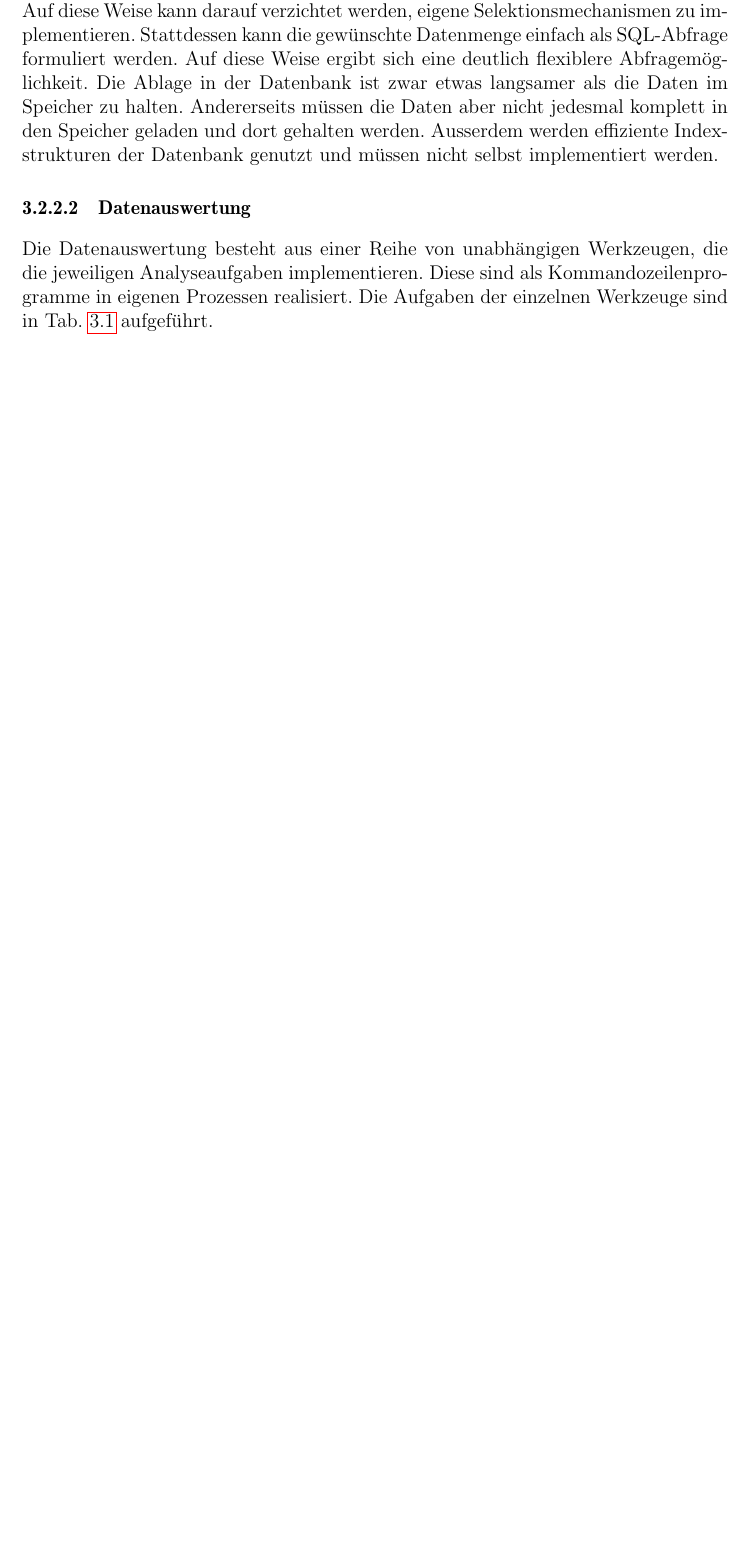
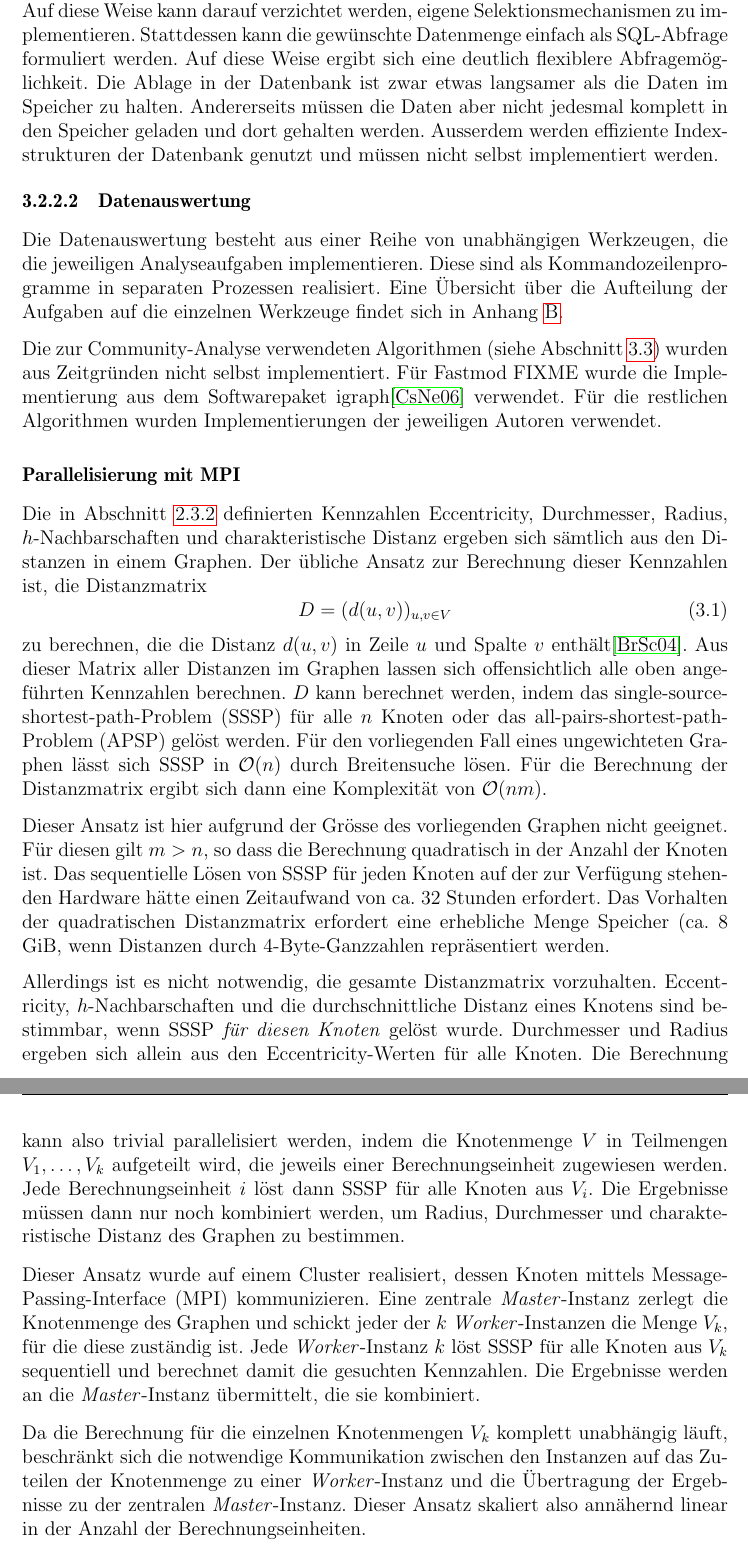
Before and after one commit to ulricha/studienarbeit-wot, a LaTeX thesis (ausarbeitung/diplarb.tex, which reads ausarbeitung/methoden.tex): part of page 26 of 66 before the commit and two parts of pages 26 and 27 of 68 after it, the two joined at a grey line, cut so that both start at the same text, the shorter picture padded with empty space. Compiled offline with pdfLaTeX.

Commit message:
abschnitt zu mpi/parallelisierung.

```diff
--- a/ausarbeitung/methoden.tex
+++ b/ausarbeitung/methoden.tex
@@ -326,9 +326,75 @@ Datenbank genutzt und müssen nicht selbst implementiert werden.
 
 Die Datenauswertung besteht aus einer Reihe von unabhängigen
 Werkzeugen, die die jeweiligen Analyseaufgaben implementieren. Diese
-sind als Kommandozeilenprogramme in eigenen Prozessen realisiert. Die
-Aufgaben der einzelnen Werkzeuge sind in Tab. \ref{tab:tools}
-aufgeführt.
+sind als Kommandozeilenprogramme in separaten Prozessen
+realisiert. Eine \"Ubersicht \"uber die Aufteilung der Aufgaben auf
+die einzelnen Werkzeuge findet sich in Anhang
+\ref{cha:analysewerkzeuge}.
 
-\begin{table}
+Die zur Community-Analyse verwendeten Algorithmen (siehe Abschnitt
+\ref{sec:community-analyse}) wurden aus Zeitgr\"unden nicht selbst
+implementiert. F\"ur Fastmod FIXME wurde die Implementierung aus dem
+Softwarepaket igraph\cite{Csardi2006} verwendet. F\"ur die restlichen
+Algorithmen wurden Implementierungen der jeweiligen Autoren verwendet.
 
+\paragraph{Parallelisierung mit MPI}
+\label{sec:parall-mitt-mpi}
+
+Die in Abschnitt
+\ref{ch:Grundlagen:sec:Netzwerkanalyse:subsec:Statistiken} definierten
+Kennzahlen Eccentricity, Durchmesser, Radius, $h$-Nachbarschaften und
+charakteristische Distanz ergeben sich s\"amtlich aus den Distanzen in
+einem Graphen. Der \"ubliche Ansatz zur Berechnung dieser Kennzahlen
+ist, die Distanzmatrix
+\begin{equation}
+  \label{eq:7}
+  D = (d(u, v))_{u, v\in V}
+\end{equation}
+zu berechnen, die die Distanz $d(u, v)$ in Zeile $u$ und Spalte $v$
+enth\"alt\cite{Brinkmeier2004}. Aus dieser Matrix aller Distanzen im
+Graphen lassen sich offensichtlich alle oben angef\"uhrten Kennzahlen
+berechnen. $D$ kann berechnet werden, indem das
+single-source-shortest-path-Problem (SSSP) f\"ur alle $n$ Knoten oder
+das all-pairs-shortest-path-Problem (APSP) gel\"ost werden. F\"ur den
+vorliegenden Fall eines ungewichteten Graphen l\"asst sich SSSP in
+$\mathcal{O}(n)$ durch Breitensuche l\"osen. F\"ur die Berechnung der
+Distanzmatrix ergibt sich dann eine Komplexit\"at von
+$\mathcal{O}(nm)$.
+
+Dieser Ansatz ist hier aufgrund der Gr\"osse des vorliegenden Graphen
+nicht geeignet. F\"ur diesen gilt $m > n$, so dass die Berechnung
+quadratisch in der Anzahl der Knoten ist. Das sequentielle L\"osen von
+SSSP f\"ur jeden Knoten auf der zur Verf\"ugung stehenden Hardware
+h\"atte einen Zeitaufwand von ca. 32 Stunden erfordert. Das Vorhalten
+der quadratischen Distanzmatrix erfordert eine erhebliche Menge
+Speicher (ca. 8 GiB, wenn Distanzen durch 4-Byte-Ganzzahlen
+repr\"asentiert werden.
+
+Allerdings ist es nicht notwendig, die gesamte Distanzmatrix
+vorzuhalten. Eccentricity, $h$-Nachbarschaften und die
+durchschnittliche Distanz eines Knotens sind bestimmbar, wenn SSSP
+\emph{f\"ur diesen Knoten} gel\"ost wurde. Durchmesser und Radius
+ergeben sich allein aus den Eccentricity-Werten f\"ur alle Knoten. Die
+Berechnung kann also trivial parallelisiert werden, indem die
+Knotenmenge $V$ in Teilmengen $V_1, \dots, V_k$ aufgeteilt wird, die
+jeweils einer Berechnungseinheit zugewiesen werden. Jede
+Berechnungseinheit $i$ l\"ost dann SSSP f\"ur alle Knoten aus
+$V_i$. Die Ergebnisse m\"ussen dann nur noch kombiniert werden, um
+Radius, Durchmesser und charakteristische Distanz des Graphen zu
+bestimmen.
+
+Dieser Ansatz wurde auf einem Cluster realisiert, dessen Knoten
+mittels Message-Passing-Interface (MPI) kommunizieren. Eine zentrale
+\emph{Master}-Instanz zerlegt die Knotenmenge des Graphen und schickt
+jeder der $k$ \emph{Worker}-Instanzen die Menge $V_k$, f\"ur die diese
+zust\"andig ist. Jede \emph{Worker}-Instanz $k$ l\"ost SSSP f\"ur alle
+Knoten aus $V_k$ sequentiell und berechnet damit die gesuchten
+Kennzahlen. Die Ergebnisse werden an die \emph{Master}-Instanz
+\"ubermittelt, die sie kombiniert.
+
+Da die Berechnung f\"ur die einzelnen Knotenmengen $V_k$ komplett
+unabh\"angig l\"auft, beschr\"ankt sich die notwendige Kommunikation
+zwischen den Instanzen auf das Zuteilen der Knotenmenge zu einer
+\emph{Worker}-Instanz und die \"Ubertragung der Ergebnisse zu der
+zentralen \emph{Master}-Instanz. Dieser Ansatz skaliert also
+ann\"ahernd linear in der Anzahl der Berechnungseinheiten.
```
Also changed, not shown: ausarbeitung/anhang.tex (+49 -0 lines), ausarbeitung/diplarb.bib (+30 -22 lines), ausarbeitung/grundlagen.tex (+7 -1 lines), ausarbeitung/methoden.tex (47 more changed lines).
